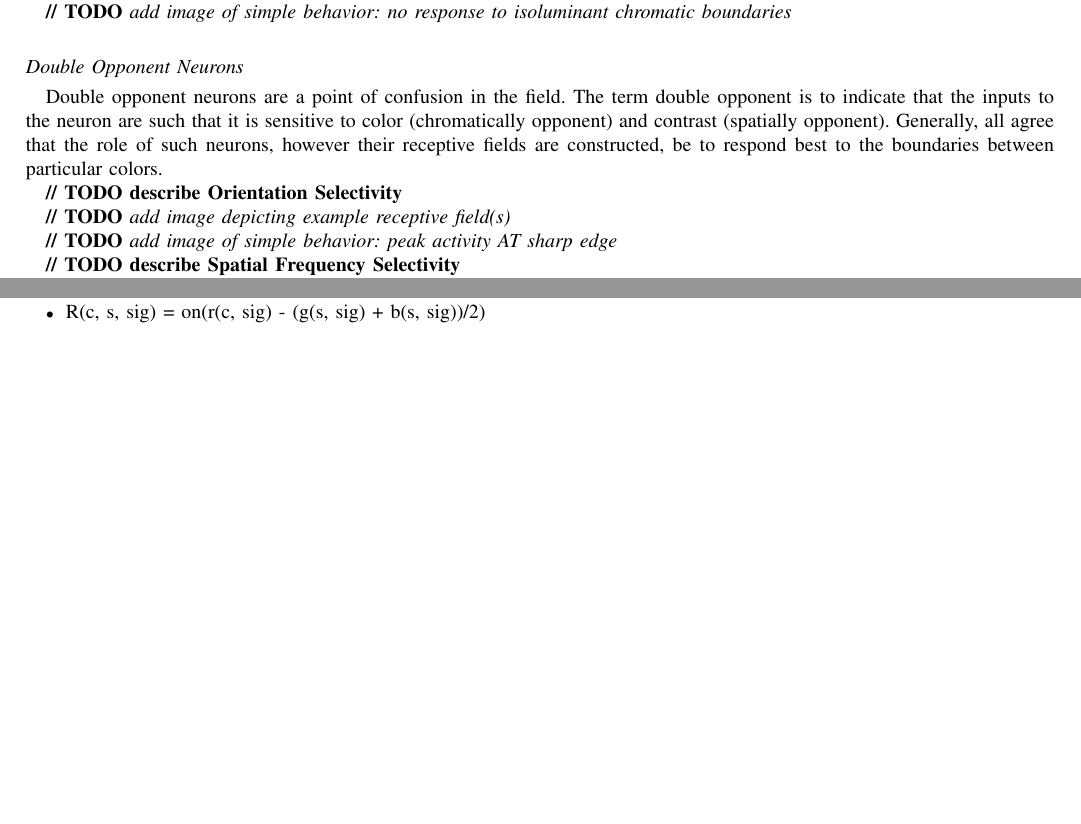
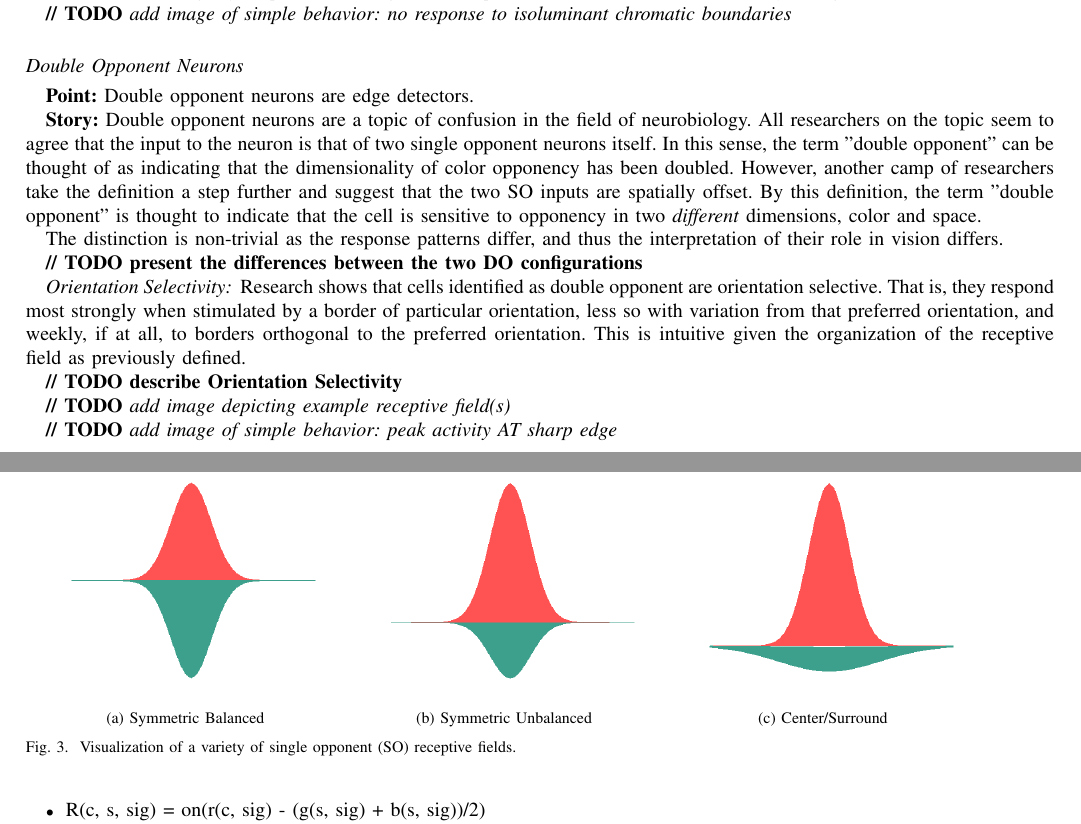
Before and after one commit to connollyst/color-induction-thesis, a LaTeX thesis (MasterThesis.tex): two parts of pages 2 and 4 of 7 before the commit and two parts of pages 2 and 5 of 7 after it, joined at a grey line, cut so that both start at the same text, the shorter picture padded with empty space. Compiled offline with pdfLaTeX.

Commit message:
Added diagrams of SO RFs

```diff
--- a/MasterThesis.tex
+++ b/MasterThesis.tex
@@ -225,11 +225,11 @@
 
 
 % *** SUBFIGURE PACKAGES ***
-%\ifCLASSOPTIONcompsoc
-%  \usepackage[caption=false,font=normalsize,labelfont=sf,textfont=sf]{subfig}
-%\else
-%  \usepackage[caption=false,font=footnotesize]{subfig}
-%\fi
+\ifCLASSOPTIONcompsoc
+  \usepackage[caption=false,font=normalsize,labelfont=sf,textfont=sf]{subfig}
+\else
+  \usepackage[caption=false,font=footnotesize]{subfig}
+\fi
 % subfig.sty, written by Steven Douglas Cochran, is the modern replacement
 % for subfigure.sty, the latter of which is no longer maintained and is
 % incompatible with some LaTeX packages including fixltx2e. However,
@@ -493,7 +493,19 @@ Sometimes called non-opponent cells, they have no chromatic nor spatial opponenc
 
 \subsection*{Double Opponent Neurons}
 
-Double opponent neurons are a point of confusion in the field. The term double opponent is to indicate that the inputs to the neuron are such that it is sensitive to color (chromatically opponent) and contrast (spatially opponent). Generally, all agree that the role of such neurons, however their receptive fields are constructed, be to respond best to the boundaries between particular colors.
+\textbf{Point:}
+Double opponent neurons are edge detectors.
+
+\textbf{Story:}
+Double opponent neurons are a topic of confusion in the field of neurobiology. All researchers on the topic seem to agree that the input to the neuron is that of two single opponent neurons itself. In this sense, the term "double opponent" can be thought of as indicating that the dimensionality of color opponency has been doubled. However, another camp of researchers take the definition a step further and suggest that the two SO inputs are spatially offset. By this definition, the term "double opponent" is thought to indicate that the cell is sensitive to opponency in two \textit{different} dimensions, color and space.
+
+The distinction is non-trivial as the response patterns differ, and thus the interpretation of their role in vision differs.
+
+\textbf{// TODO} \textbf{present the differences between the two DO configurations}
+
+\subsubsection*{Orientation Selectivity}
+
+Research shows that cells identified as double opponent are orientation selective. That is, they respond most strongly when stimulated by a border of particular orientation, less so with variation from that preferred orientation, and weekly, if at all, to borders orthogonal to the preferred orientation. This is intuitive given the organization of the receptive field as previously defined.
 
 \textbf{// TODO} \textbf{describe Orientation Selectivity}
 
@@ -501,7 +513,11 @@ Double opponent neurons are a point of confusion in the field. The term double o
 
 \textbf{// TODO} \textit{add image of simple behavior: peak activity AT sharp edge}
 
-\textbf{// TODO} \textbf{describe Spatial Frequency Selectivity}
+
+\subsubsection*{Spatial Frequency Selectivity}
+
+It is recognized that
+
 
 \subsubsection*{Achromatic Double Opponent Neurons}
 
@@ -676,6 +692,18 @@ Double opponent cells are constructed in the exact same way as single opponent c
 \textbf{// TODO} \textit{show diagram of single opponent center \& surround}
 
 \textbf{// TODO} \textit{show diagram of double opponent center \& surround}
+
+
+\begin{figure}
+    \subfloat[Symmetric Balanced]{\includegraphics[width=160pt]{rf_so_1}}
+    \subfloat[Symmetric Unbalanced]{\includegraphics[width=160pt]{rf_so_2}}
+    \subfloat[Center/Surround]{\includegraphics[width=160pt]{rf_so_3}}
+    \caption{Visualization of a variety of single opponent (SO) receptive fields.}
+    \label{fig:rf-so}
+\end{figure}
+
+
+
 
 Considerations:
 \begin{itemize}
```
Also changed, not shown: images/rf_so_1.png (added), images/rf_so_2.png (added), images/rf_so_3.png (added).
